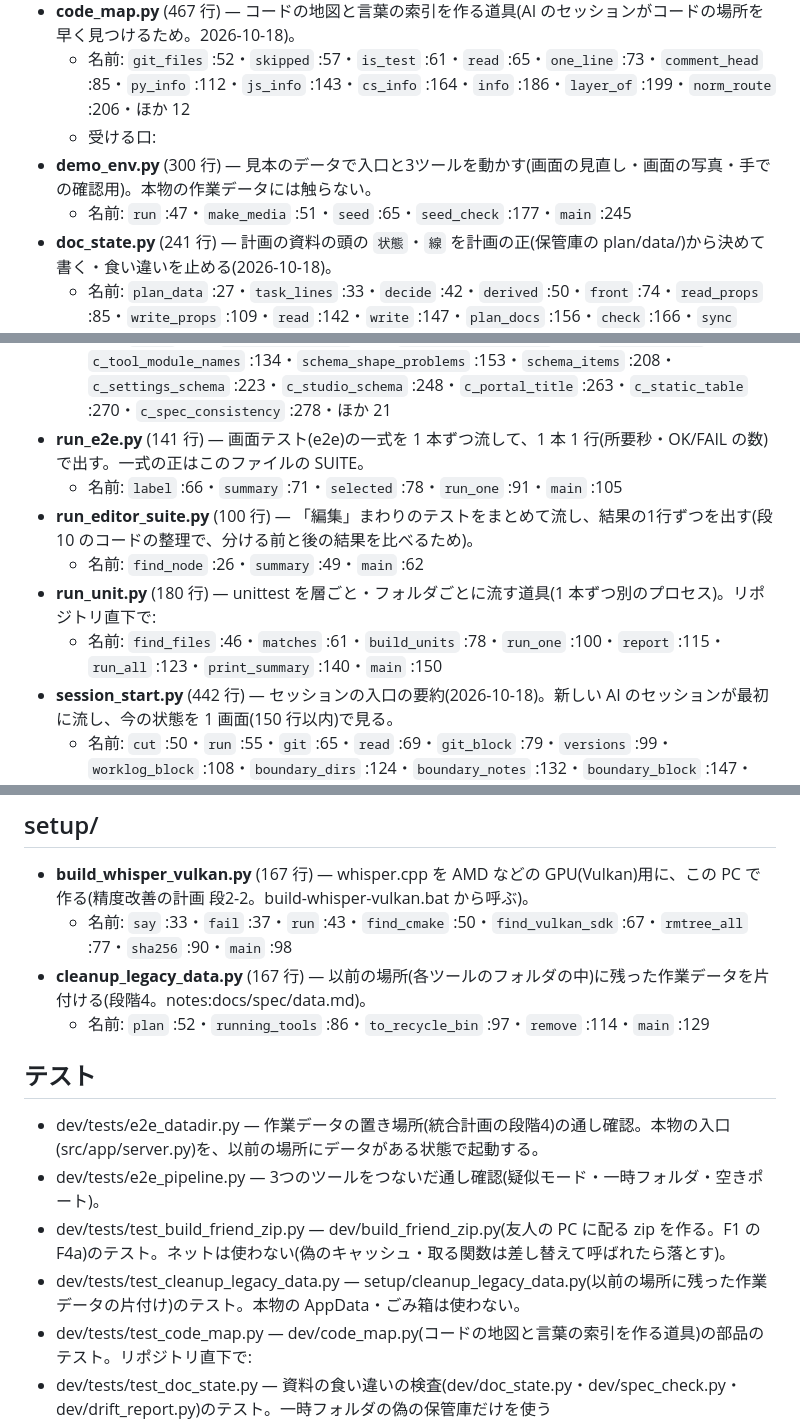
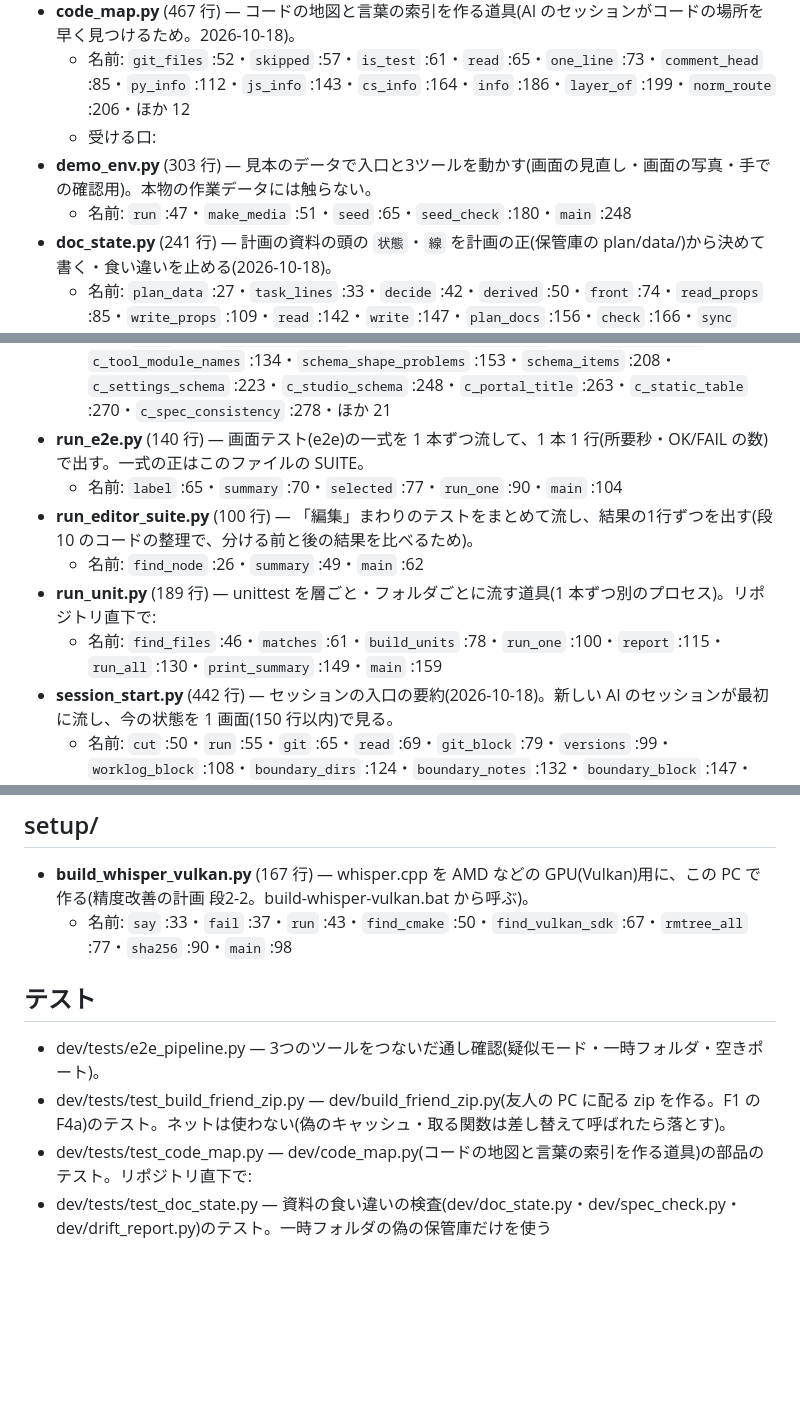
Before and after one commit to sirloin2983/youtube-tools1, a Markdown page: codemap/dev.md, 3 parts joined by grey strips. Rendered like a GitHub page; blank space fills up the shorter version.

Commit message:
[Claude] コードの地図を作り直した(テストの見直し・main に載せ直した後)
Co-Authored-By: Claude Opus 5.5 <noreply@anthropic.com>

```diff
--- a/codemap/dev.md
+++ b/codemap/dev.md
@@ -9,8 +9,8 @@
 - **code_map.py** (467 行) — コードの地図と言葉の索引を作る道具(AI のセッションがコードの場所を早く見つけるため。2026-10-18)。
   - 名前: `git_files` :52・`skipped` :57・`is_test` :61・`read` :65・`one_line` :73・`comment_head` :85・`py_info` :112・`js_info` :143・`cs_info` :164・`info` :186・`layer_of` :199・`norm_route` :206・ほか 12
   - 受ける口:
-- **demo_env.py** (300 行) — 見本のデータで入口と3ツールを動かす(画面の見直し・画面の写真・手での確認用)。本物の作業データには触らない。
-  - 名前: `run` :47・`make_media` :51・`seed` :65・`seed_check` :177・`main` :245
+- **demo_env.py** (303 行) — 見本のデータで入口と3ツールを動かす(画面の見直し・画面の写真・手での確認用)。本物の作業データには触らない。
+  - 名前: `run` :47・`make_media` :51・`seed` :65・`seed_check` :180・`main` :248
 - **doc_state.py** (241 行) — 計画の資料の頭の `状態`・`線` を計画の正(保管庫の plan/data/)から決めて書く・食い違いを止める(2026-10-18)。
   - 名前: `plan_data` :27・`task_lines` :33・`decide` :42・`derived` :50・`front` :74・`read_props` :85・`write_props` :109・`read` :142・`write` :147・`plan_docs` :156・`check` :166・`sync` :203・ほか 1
 - **drift_report.py** (176 行) — 資料どうし・資料とコードの食い違いをまとめて流し、1 枚の一覧(保管庫の plan/食い違いの一覧.md。自動)に出す(2026-10-18)。
@@ -51,12 +51,12 @@
   - 名前: `rule` :27・`read_text` :34・`read_bytes` :39・`rel` :44・`repo_files` :48・`src_py_files` :57・`non_ascii_lines` :67・`bat_problems` :72・`requirements_problems` :83・`rule_bat_ascii_crlf` :97・`rule_requirements_ascii` :108・`push_bat_problems` :117・ほか 20
 - **rule_imports.py** (706 行) — 規則の見張りのうち、ソースを import して突き合わせる物(`dev/rule_checks.py` の続き。テストの分け ②a から移した分)。
   - 名前: `check` :37・`c_adopt_defaults` :86・`c_live_tx_constants` :99・`c_port_ranges` :127・`c_tool_module_names` :134・`schema_shape_problems` :153・`schema_items` :208・`c_settings_schema` :223・`c_studio_schema` :248・`c_portal_title` :263・`c_static_table` :270・`c_spec_consistency` :278・ほか 21
-- **run_e2e.py** (141 行) — 画面テスト(e2e)の一式を 1 本ずつ流して、1 本 1 行(所要秒・OK/FAIL の数)で出す。一式の正はこのファイルの SUITE。
-  - 名前: `label` :66・`summary` :71・`selected` :78・`run_one` :91・`main` :105
+- **run_e2e.py** (140 行) — 画面テスト(e2e)の一式を 1 本ずつ流して、1 本 1 行(所要秒・OK/FAIL の数)で出す。一式の正はこのファイルの SUITE。
+  - 名前: `label` :65・`summary` :70・`selected` :77・`run_one` :90・`main` :104
 - **run_editor_suite.py** (100 行) — 「編集」まわりのテストをまとめて流し、結果の1行ずつを出す(段10 のコードの整理で、分ける前と後の結果を比べるため)。
   - 名前: `find_node` :26・`summary` :49・`main` :62
-- **run_unit.py** (180 行) — unittest を層ごと・フォルダごとに流す道具(1 本ずつ別のプロセス)。リポジトリ直下で:
-  - 名前: `find_files` :46・`matches` :61・`build_units` :78・`run_one` :100・`report` :115・`run_all` :123・`print_summary` :140・`main` :150
+- **run_unit.py** (189 行) — unittest を層ごと・フォルダごとに流す道具(1 本ずつ別のプロセス)。リポジトリ直下で:
+  - 名前: `find_files` :46・`matches` :61・`build_units` :78・`run_one` :100・`report` :115・`run_all` :130・`print_summary` :149・`main` :159
 - **session_start.py** (442 行) — セッションの入口の要約(2026-10-18)。新しい AI のセッションが最初に流し、今の状態を 1 画面(150 行以内)で見る。
   - 名前: `cut` :50・`run` :55・`git` :65・`read` :69・`git_block` :79・`versions` :99・`worklog_block` :108・`boundary_dirs` :124・`boundary_notes` :132・`boundary_block` :147・`load_items` :161・`plan_block` :171・ほか 15
 - **spec_check.py** (187 行) — 仕様(保管庫の docs/spec/)とコードの食い違いを探す(2026-10-18)。
@@ -77,15 +77,11 @@
 
 - **build_whisper_vulkan.py** (167 行) — whisper.cpp を AMD などの GPU(Vulkan)用に、この PC で作る(精度改善の計画 段2-2。build-whisper-vulkan.bat から呼ぶ)。
   - 名前: `say` :33・`fail` :37・`run` :43・`find_cmake` :50・`find_vulkan_sdk` :67・`rmtree_all` :77・`sha256` :90・`main` :98
-- **cleanup_legacy_data.py** (167 行) — 以前の場所(各ツールのフォルダの中)に残った作業データを片付ける(段階4。notes:docs/spec/data.md)。
-  - 名前: `plan` :52・`running_tools` :86・`to_recycle_bin` :97・`remove` :114・`main` :129
 
 ## テスト
 
-- dev/tests/e2e_datadir.py — 作業データの置き場所(統合計画の段階4)の通し確認。本物の入口(src/app/server.py)を、以前の場所にデータがある状態で起動する。
 - dev/tests/e2e_pipeline.py — 3つのツールをつないだ通し確認(疑似モード・一時フォルダ・空きポート)。
 - dev/tests/test_build_friend_zip.py — dev/build_friend_zip.py(友人の PC に配る zip を作る。F1 の F4a)のテスト。ネットは使わない(偽のキャッシュ・取る関数は差し替えて呼ばれたら落とす)。
-- dev/tests/test_cleanup_legacy_data.py — setup/cleanup_legacy_data.py(以前の場所に残った作業データの片付け)のテスト。本物の AppData・ごみ箱は使わない。
 - dev/tests/test_code_map.py — dev/code_map.py(コードの地図と言葉の索引を作る道具)の部品のテスト。リポジトリ直下で:
 - dev/tests/test_doc_state.py — 資料の食い違いの検査(dev/doc_state.py・dev/spec_check.py・dev/drift_report.py)のテスト。一時フォルダの偽の保管庫だけを使う
 - dev/tests/test_dropbox_auth.py — dev/dropbox_auth.py(切り抜き依頼の鍵を作る)のテスト。通信はしない(urlopen を差し替える)。
```
Also changed, not shown: codemap/index.md (+39 -40 lines).
